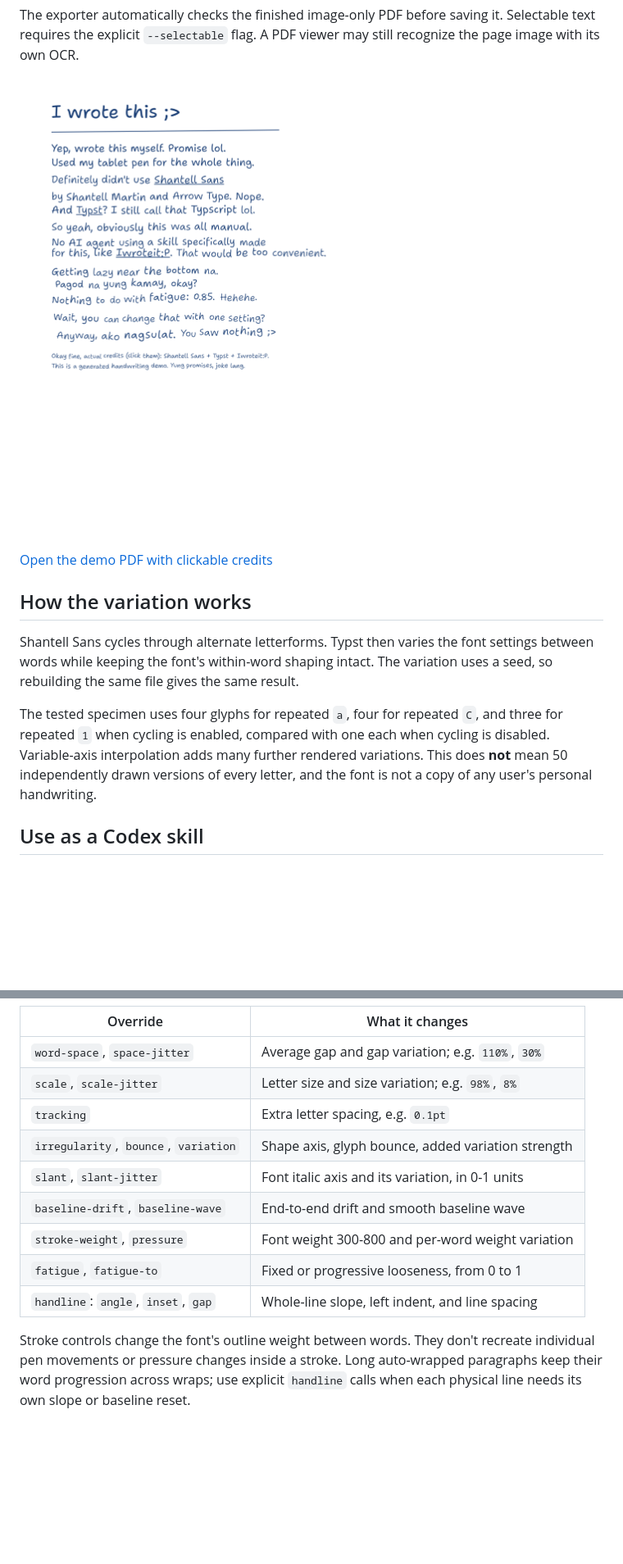
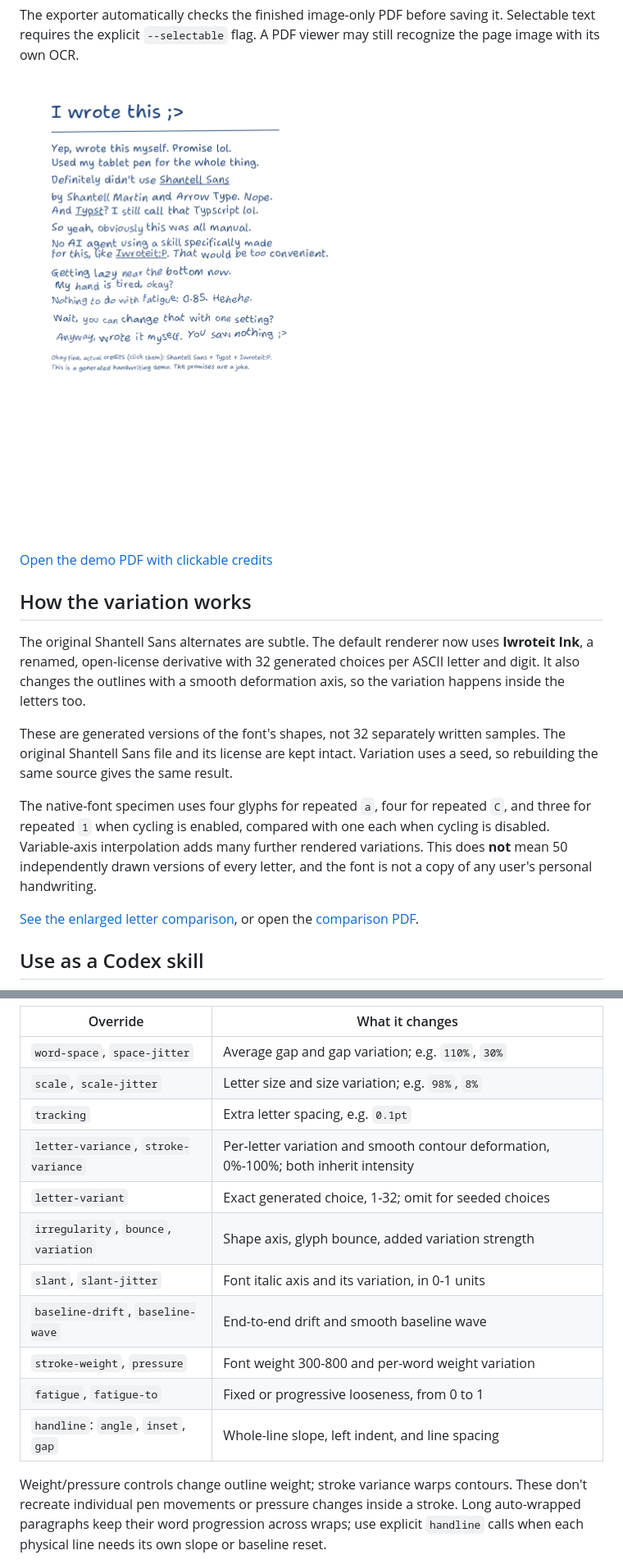
Before and after one commit to Enerbonn/iwroteit, a Markdown page: README.md, 2 parts joined by grey strips. Shown: that part at 82% size. Drawn GitHub-style; pictures changed too: assets/demo.png; blank space fills up the shorter version.

Commit message:
Add per-letter contour variants and controls tied to intensity

```diff
--- a/README.md
+++ b/README.md
@@ -18,15 +18,23 @@ still recognize the page image with its own OCR.
 
 ## How the variation works
 
-Shantell Sans cycles through alternate letterforms. Typst then varies the font
-settings between words while keeping the font's within-word shaping intact.
-The variation uses a seed, so rebuilding the same file gives the same result.
+The original Shantell Sans alternates are subtle. The default renderer now uses
+**Iwroteit Ink**, a renamed, open-license derivative with 32 generated choices
+per ASCII letter and digit. It also changes the outlines with a smooth
+deformation axis, so the variation happens inside the letters too.
 
-The tested specimen uses four glyphs for repeated `a`, four for repeated `C`,
+These are generated versions of the font's shapes, not 32 separately written
+samples. The original Shantell Sans file and its license are kept intact.
+Variation uses a seed, so rebuilding the same source gives the same result.
+
+The native-font specimen uses four glyphs for repeated `a`, four for repeated `C`,
 and three for repeated `1` when cycling is enabled, compared with one each
 when cycling is disabled. Variable-axis interpolation adds many further
 rendered variations. This does **not** mean 50 independently drawn versions of
 every letter, and the font is not a copy of any user's personal handwriting.
+
+[See the enlarged letter comparison](assets/letter-variance.png), or open the
+[comparison PDF](assets/letter-variance.pdf).
 
 ## Use as a Codex skill
 
@@ -172,6 +209,8 @@ stroke weight. The effect is opt-in and combines with the master setting.
 | `word-space`, `space-jitter` | Average gap and gap variation; e.g. `110%`, `30%` |
 | `scale`, `scale-jitter` | Letter size and size variation; e.g. `98%`, `8%` |
 | `tracking` | Extra letter spacing, e.g. `0.1pt` |
+| `letter-variance`, `stroke-variance` | Per-letter variation and smooth contour deformation, 0%-100%; both inherit intensity |
+| `letter-variant` | Exact generated choice, 1-32; omit for seeded choices |
 | `irregularity`, `bounce`, `variation` | Shape axis, glyph bounce, added variation strength |
 | `slant`, `slant-jitter` | Font italic axis and its variation, in 0-1 units |
 | `baseline-drift`, `baseline-wave` | End-to-end drift and smooth baseline wave |
@@ -179,8 +218,8 @@ stroke weight. The effect is opt-in and combines with the master setting.
 | `fatigue`, `fatigue-to` | Fixed or progressive looseness, from 0 to 1 |
 | `handline`: `angle`, `inset`, `gap` | Whole-line slope, left indent, and line spacing |
 
-Stroke controls change the font's outline weight between words. They don't
-recreate individual pen movements or pressure changes inside a stroke. Long
+Weight/pressure controls change outline weight; stroke variance warps contours.
+These don't recreate individual pen movements or pressure changes inside a stroke. Long
 auto-wrapped paragraphs keep their word progression across wraps; use explicit
 `handline` calls when each physical line needs its own slope or baseline reset.
 
```
Also changed, not shown: other parts of README.md (+33 -0 lines), SKILL.md (+29 -9 lines), assets/fonts/DERIVATION.md (added, +15 -0 lines), references/research.md (+16 -2 lines), assets/letter-variance.png (added), assets/specimen.png, 11 other files.
